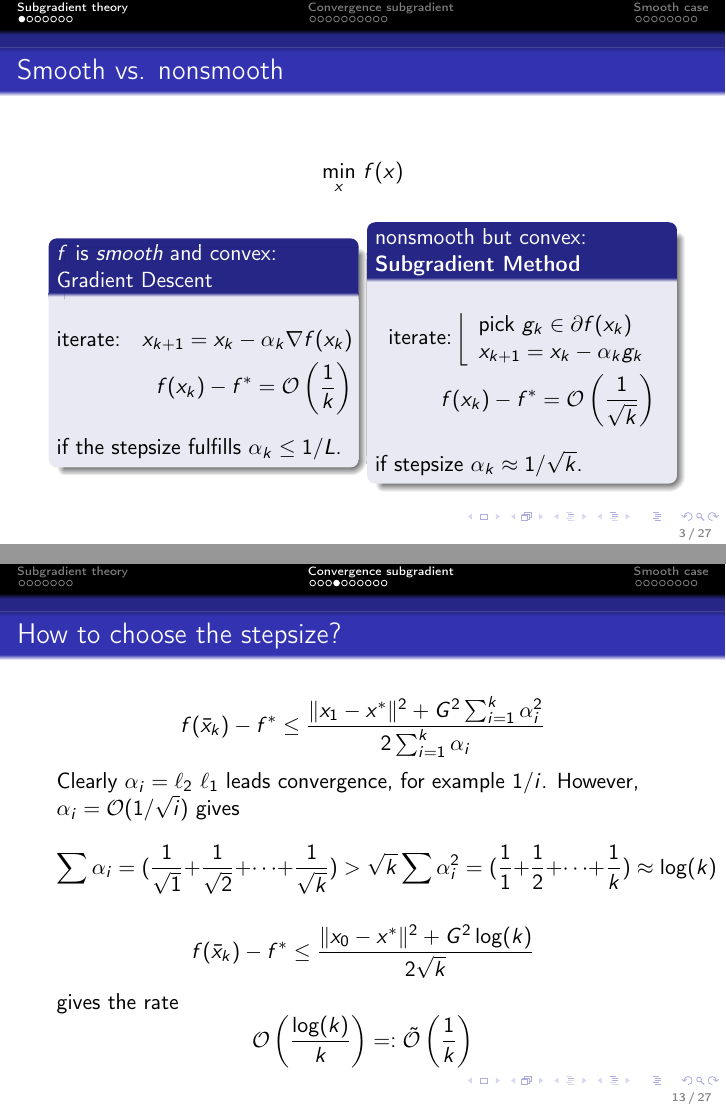
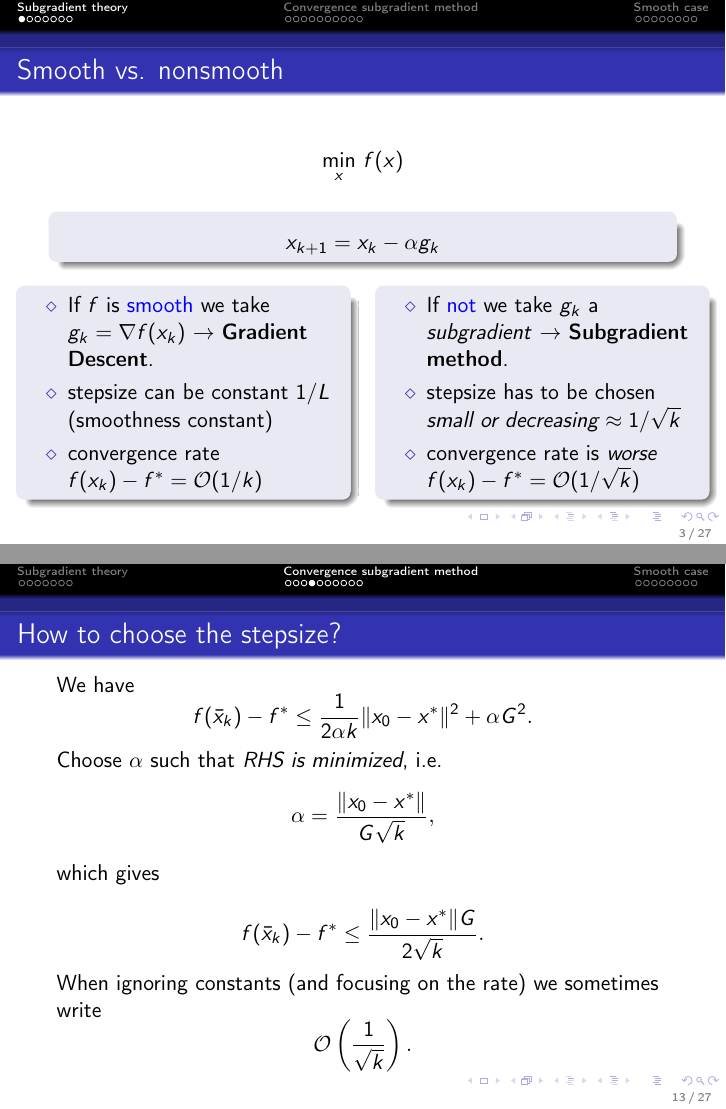
Before and after one commit to AxelBohm/optimization-for-DS-lecture, LaTeX slides (slides/Subgradient-method/Subgradient_method.tex): pages 3 and 13 of 28 before the commit and pages 3 and 13 of 27 after it, joined at a grey line. Compiled offline with pdfLaTeX.

Commit message:
improved readibility

```diff
--- a/slides/Subgradient-method/Subgradient_method.tex
+++ b/slides/Subgradient-method/Subgradient_method.tex
@@ -1,10 +1,10 @@
 \documentclass{beamer}
 
 \input{../../shared_slides.tex}
-
+\usepackage{changepage}
 % https://openai.com/blog/deep-double-descent/
 
-\title{Subgradient method}
+\title{(Sub)-gradient method}
 \date{\today}
 
 \begin{document}
@@ -20,34 +20,62 @@
     \min_x \, f(x)
   \end{equation}
 
-  \begin{minipage}{0.48\textwidth}
-    \begin{block}{$f$ is \emph{smooth} and convex: Gradient Descent}
-      % Smoothness means $\Vert \nabla f(x) - \nabla f(y) \Vert \le L \Vert x-y \Vert$:
+  \begin{block}{}
     \begin{equation}
-        \begin{aligned}
-          \text{iterate:} \quad x_{k+1} = x_k - \alpha_k \nabla f(x_k) \\
-          f(x_k) - f^* = \mathcal{O}\left(\frac{1}{k}\right)
-        \end{aligned}
+      x_{k+1} = x_k - \alpha g_k
     \end{equation}
-      if the stepsize fulfills $\alpha_k \le 1/L$.
+  \end{block}
+\begin{adjustwidth}{-1.5em}{-1.5em}
+  \begin{minipage}{0.52\textwidth}
+    \begin{block}{}
+    \begin{itemize}
+      \item If $f$ is \textcolor{blue}{smooth} we take $g_k = \nabla f(x_k)$ $\rightarrow$ \textbf{Gradient Descent}.
+      \item stepsize can be constant $1/L$ (smoothness constant)
+      \item convergence rate $f(x_k)-f^* = \mathcal{O}(1/k)$
+    \end{itemize}
     \end{block}
   \end{minipage}
   \hfill
-  \begin{minipage}{0.48\textwidth}
-    \begin{block}{nonsmooth but convex: \textbf{Subgradient Method}}
-      \begin{equation}
-        \begin{aligned}
-        \text{iterate:}
-          \left\lfloor \begin{array}{l}
-                   \text{pick $g_k \in \partial f(x_k)$}\\
-                   x_{k+1} = x_k - \alpha_k g_k \\
-                 \end{array}\right.\\
-               f(x_k) - f^* = \mathcal{O}\left(\frac{1}{\sqrt{k}}\right)
-             \end{aligned}
-           \end{equation}
-           if stepsize $\alpha_k \approx 1/\sqrt{k}$.
+  \begin{minipage}{0.52\textwidth}
+    \begin{block}{}
+    \begin{itemize}
+      \item If \textcolor{blue}{not} we take $g_k$ a \textit{subgradient} $\rightarrow$ \textbf{Subgradient method}.
+      \item stepsize has to be chosen \emph{small or decreasing} $\approx 1/\sqrt{k}$
+      \item convergence rate is \emph{worse} $f(x_k)-f^* = \mathcal{O}(1/\sqrt{k})$
+    \end{itemize}
     \end{block}
   \end{minipage}
+
+\end{adjustwidth}
+
+  % \begin{minipage}{0.48\textwidth}
+  %   \begin{block}{$f$ is \emph{smooth} and convex: Gradient Descent}
+  %     % Smoothness means $\Vert \nabla f(x) - \nabla f(y) \Vert \le L \Vert x-y \Vert$:
+  %     \begin{equation}
+  %       \begin{aligned}
+  %         \text{iterate:} \quad x_{k+1} = x_k - \alpha_k \nabla f(x_k) \\
+  %         f(x_k) - f^* = \mathcal{O}\left(\frac{1}{k}\right)
+  %       \end{aligned}
+  %     \end{equation}
+  %     if the stepsize fulfills $\alpha_k \le 1/L$.
+  %   \end{block}
+  % \end{minipage}
+  % \hfill
+  % \begin{minipage}{0.48\textwidth}
+  %   \begin{block}{nonsmooth but convex: \textbf{Subgradient Method}}
+  %     \begin{equation}
+  %       \begin{aligned}
+  %       \text{iterate:}
+  %         \left\lfloor \begin{array}{l}
+  %                  \text{pick $g_k \in \partial f(x_k)$}\\
+  %                  x_{k+1} = x_k - \alpha_k g_k \\
+  %                \end{array}\right.\\
+  %              f(x_k) - f^* = \mathcal{O}\left(\frac{1}{\sqrt{k}}\right)
+  %            \end{aligned}
+  %          \end{equation}
+  %          if stepsize $\alpha_k \approx 1/\sqrt{k}$.
+  %        \end{block}
+  %      \end{minipage}
 
 \end{frame}
 
@@ -150,7 +178,8 @@
   \end{proof}
 \end{frame}
 
-\section{Convergence subgradient}%
+
+\section{Convergence subgradient method}%
 \label{sec:}
 
 \begin{frame}
@@ -211,22 +244,28 @@
 
 \begin{frame}
   \frametitle{How to choose the stepsize?}
+  We have
  \begin{equation}
-    f(\bar{x}_k) - f^* \le \frac{\Vert x_1-x^*\Vert^2 + G^2 \sum_{i=1}^{k}\alpha_i^2}{2 \sum_{i=1}^{k}\alpha_i}
+    f(\bar{x}_k) - f^*  \le \frac{1}{2 \alpha k} \Vert x_0-x^* \Vert^2 + \alpha G^2.
   \end{equation}
-  Clearly $\alpha_i = \ell_2\ \ell_1$ leads convergence, for example $1/i$.
-  However, $\alpha_i = \mathcal{O}(1/\sqrt{i})$ gives
+  Choose $\alpha$ such that \textit{RHS is minimized}, i.e.\
   \begin{equation}
-    \sum \alpha_i = (\frac{1}{\sqrt{1}} + \frac{1}{\sqrt{2}} + \cdots +  \frac{1}{\sqrt{k}}) > \sqrt{k}
-    \sum \alpha_i^2 = (\frac{1}{1} + \frac{1}{2} + \cdots + \frac{1}{k}) \approx \log(k)
+    \alpha = \frac{\Vert x_0-x^*\Vert }{G \sqrt{k}},
   \end{equation}
+  which gives
+  % Clearly $\alpha_i = \ell_2 \textbackslash \ell_1$ leads convergence, for example $1/i$.
+  % However, $\alpha = \mathcal{O}(1/\sqrt{i})$ gives
+  % \begin{equation}
+  %   \sum \alpha_i = (\frac{1}{\sqrt{1}} + \frac{1}{\sqrt{2}} + \cdots +  \frac{1}{\sqrt{k}}) > \sqrt{k}
+  %   \sum \alpha^2 = (\frac{1}{1} + \frac{1}{2} + \cdots + \frac{1}{k}) \approx \log(k)
+  % \end{equation}
 
   \begin{equation}
-    f(\bar{x}_k) - f^* \le \frac{\Vert x_0-x^*\Vert^2 + G^2 \log(k)}{2 \sqrt{k}}
+    f(\bar{x}_k) - f^* \le \frac{\Vert x_0-x^*\Vert G }{2 \sqrt{k}}.
   \end{equation}
-  gives the rate
+  When ignoring constants (and focusing on the rate) we sometimes write
   \begin{equation}
-    \mathcal{O}\left(\frac{\log(k)}{k}\right) =: \tilde{\mathcal{O}}\left(\frac{1}{k}\right)
+    \mathcal{O}\left(\frac{1}{\sqrt{k}}\right).
   \end{equation}
 \end{frame}
 
```
Also changed, not shown: figures/modern-regime.png (added), slides/Subgradient-method/Subgradient_method.pdf, slides/Subgradient-method/Subgradient_method.tex (49 more changed lines). Lines whose indentation alone changed are shown as unchanged.
